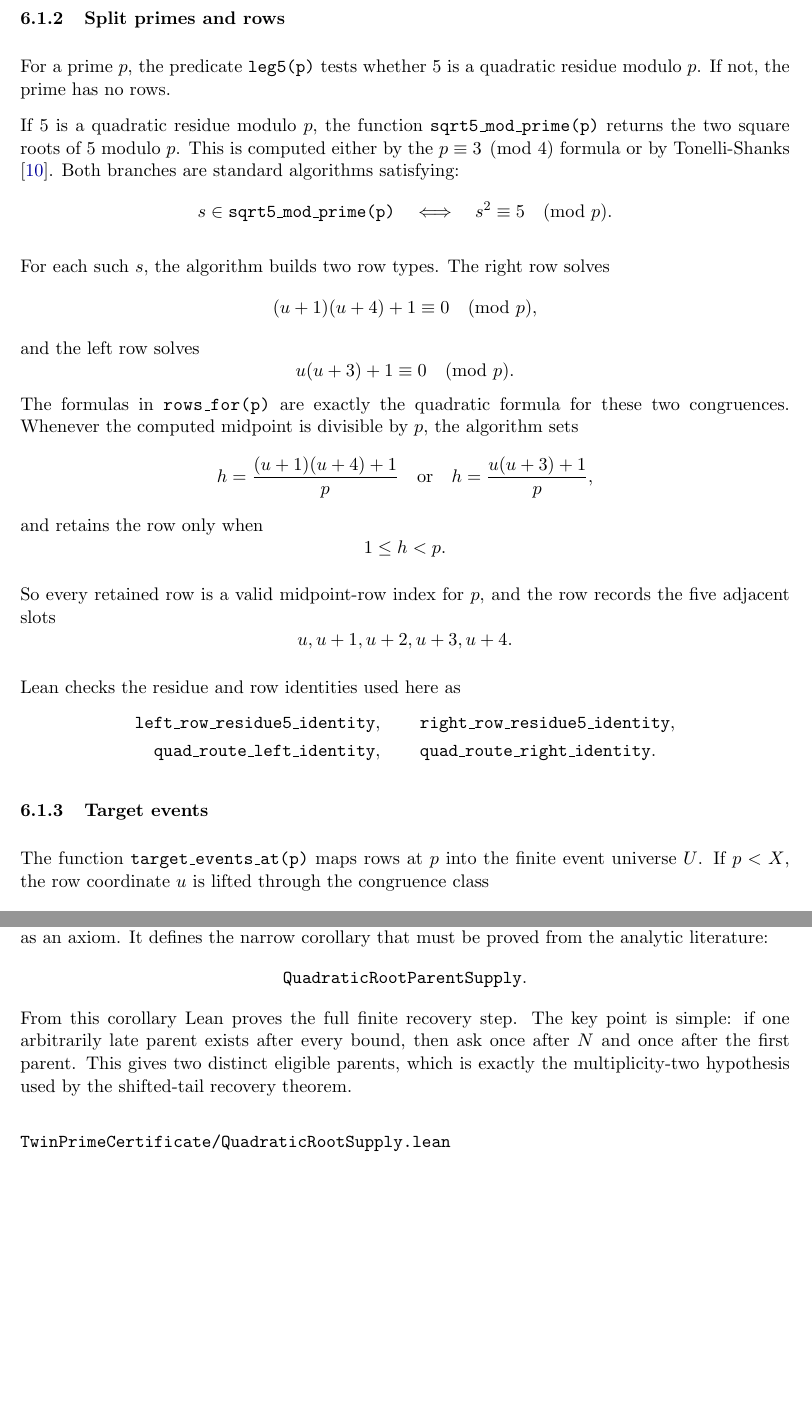
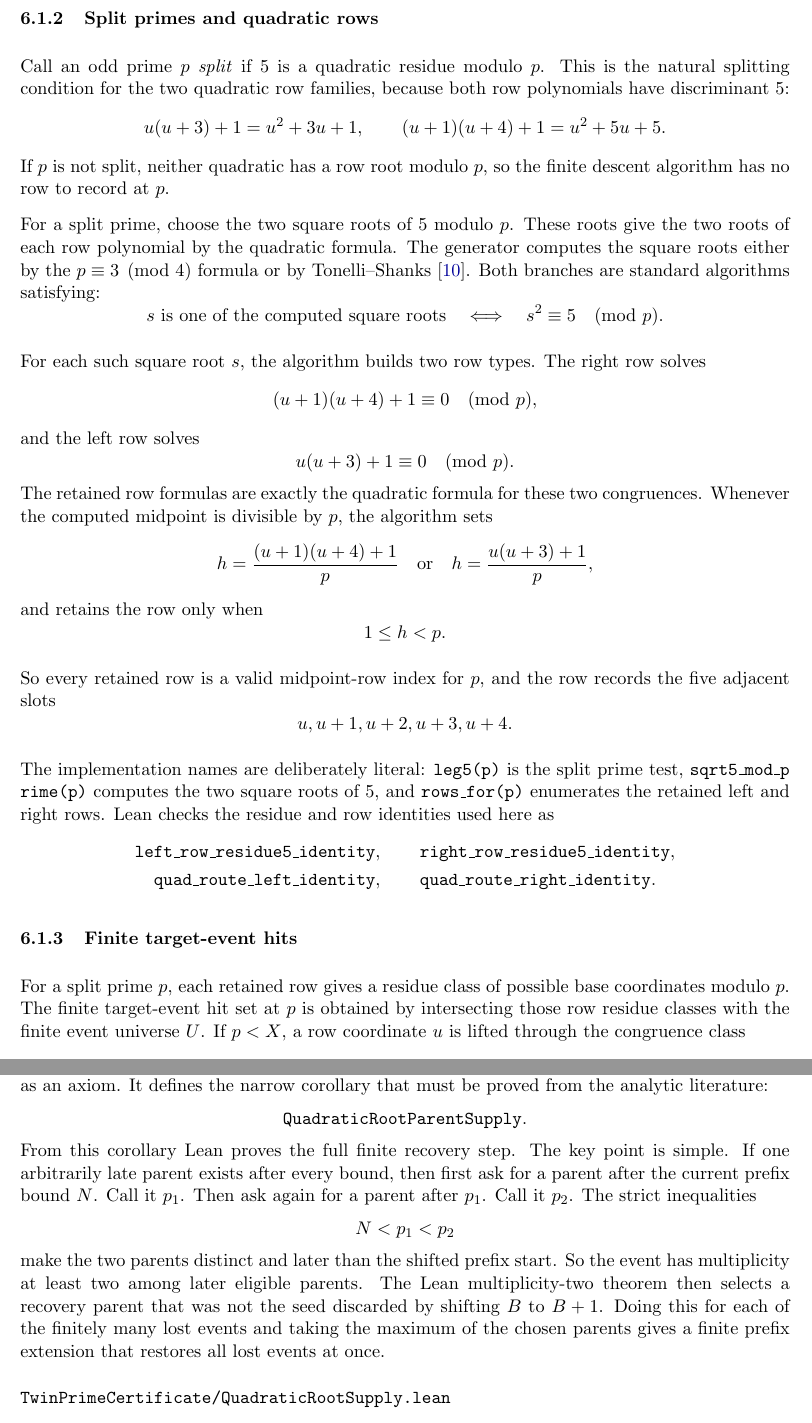
Before and after one commit to alegator-cs/infinite_twin_primes, a LaTeX document (paper/twin_prime_certificate_endpoint.tex): two parts of pages 17 and 21 of 35 before the commit and two parts of pages 17 and 22 of 35 after it, joined at a grey line, cut so that both start at the same text, the shorter picture padded with empty space. The pictures show the PDF file paper/twin_prime_certificate_endpoint.pdf that the author committed with the source.

Commit message:
Polish paper terminology and recovery explanation

```diff
--- a/paper/twin_prime_certificate_endpoint.tex
+++ b/paper/twin_prime_certificate_endpoint.tex
@@ -840,24 +841,32 @@ The generated data gives
   |A|=95568.
 \]
 
-\subsubsection{Split primes and rows}
-
-For a prime \(p\), the predicate \Code{leg5(p)} tests whether \(5\) is a
-quadratic residue modulo \(p\).  If not, the prime has no rows.
-
-If \(5\) is a quadratic residue modulo \(p\), the function
-\Code{sqrt5\_mod\_prime(p)} returns the two square roots of \(5\) modulo
-\(p\).  This is computed either by the \(p\equiv 3\pmod 4\) formula or by
-Tonelli-Shanks \cite{Shanks1973}.  Both branches are standard algorithms
+\subsubsection{Split primes and quadratic rows}
+
+Call an odd prime \(p\) \emph{split} if \(5\) is a quadratic residue modulo
+\(p\).  This is the natural splitting condition for the two quadratic row
+families, because both row polynomials have discriminant \(5\):
+\[
+  u(u+3)+1=u^2+3u+1,
+  \qquad
+  (u+1)(u+4)+1=u^2+5u+5.
+\]
+If \(p\) is not split, neither quadratic has a row root modulo \(p\), so the
+finite descent algorithm has no row to record at \(p\).
+
+For a split prime, choose the two square roots of \(5\) modulo \(p\).  These
+roots give the two roots of each row polynomial by the quadratic formula.  The
+generator computes the square roots either by the \(p\equiv3\pmod4\) formula or
+by Tonelli--Shanks \cite{Shanks1973}.  Both branches are standard algorithms
 satisfying:
 \[
-  s\in\Code{sqrt5\_mod\_prime(p)}
+  s\ \text{is one of the computed square roots}
   \quad\Longleftrightarrow\quad
   s^2\equiv 5\pmod p.
 \]
 
-For each such \(s\), the algorithm builds two row types.
-The right row solves
+For each such square root \(s\), the algorithm builds two row types.  The
+right row solves
 \[
   (u+1)(u+4)+1\equiv 0\pmod p,
 \]
@@ -865,8 +874,8 @@ and the left row solves
 \[
   u(u+3)+1\equiv 0\pmod p.
 \]
-The formulas in \Code{rows\_for(p)} are exactly the quadratic formula for
-these two congruences.  Whenever the computed midpoint is divisible by \(p\),
+The retained row formulas are exactly the quadratic formula for these two
+congruences.  Whenever the computed midpoint is divisible by \(p\),
 the algorithm sets
 \[
   h=\frac{(u+1)(u+4)+1}{p}
@@ -884,7 +893,10 @@ records the five adjacent slots
   u,u+1,u+2,u+3,u+4.
 \]
 
-Lean checks the residue and row identities used here as
+The implementation names are deliberately literal: \Code{leg5(p)} is the split
+prime test, \Code{sqrt5\_mod\_prime(p)} computes the two square roots of \(5\),
+and \Code{rows\_for(p)} enumerates the retained left and right rows.  Lean
+checks the residue and row identities used here as
 \[
 \begin{gathered}
   \Lean{left\_row\_residue5\_identity},\qquad
@@ -894,16 +906,15 @@ Lean checks the residue and row identities used here as
 \end{gathered}
 \]
 
-\subsubsection{Target events}
-
-The function \Code{target\_events\_at(p)} maps rows at \(p\) into the finite
-event universe \(U\).  If \(p<X\), the row coordinate \(u\) is lifted through
-the congruence class
+\subsubsection{Finite target-event hits}
+
+For a split prime \(p\), each retained row gives a residue class of possible
+base coordinates modulo \(p\).  The finite target-event hit set at \(p\) is
+obtained by intersecting those row residue classes with the finite event
+universe \(U\).  If \(p<X\), a row coordinate \(u\) is lifted through the
+congruence class
 \[
   u,\ u+p,\ u+2p,\ldots <X.
 \]
 For each lifted \(u\), the side-labeled events \((u,0)\) and \((u,1)\) are
 looked up in \(U\).  If present, their integer identifiers are inserted.  The
-result is sorted and deduplicated.  So \Code{target\_events\_at(p)}
-returns exactly the finite set of generated Base-side events hit directly by
-rows at \(p\).
@@ -1071,3 +1095,17 @@ overflow after shifting a hypothetical cofinal tail start from \(B\) to
 \(B+1\), the proof needs a recovery principle: every event lost by removing
 the first seed must have arbitrarily late eligible split-prime parents.
 
+Here is the recovery problem in concrete terms.  An MP/PM event is a
+side-labeled target coordinate, for example
+\[
+  e=(u,\operatorname{MP})
+  \quad\text{or}\quad
+  e=(u,\operatorname{PM}).
+\]
+Saying that a split prime \(p\) is a \emph{parent} of \(e\) means that one of
+the two quadratic row families has a legal row at \(p\),
+\[
+  L(a)=p h
+  \quad\text{or}\quad
+  R(a)=p h,
+  \qquad 1\le h<p,
@@ -1073,0 +1123,8 @@ the first seed must have arbitrarily late eligible split-prime parents.
+\(a\) satisfying
+\[
+  a(a+3)+1=p h,\qquad 1\le h<p,
+\]
+with \(a\) in one of the finite residue classes that the route certificate
+knows descends to \(u_0\).  A right-row parent is the analogous condition
+\[
+  (a+1)(a+4)+1=p h,\qquad 1\le h<p.
@@ -1093,10 +1157,18 @@ proved from the analytic literature:
   \Lean{QuadraticRootParentSupply}.
 \]
 From this corollary Lean proves the full finite recovery step.  The key point
-is simple: if one arbitrarily late parent exists after every bound, then ask
-once after \(N\) and once after the first parent.  This gives two distinct
-eligible parents, which is exactly the multiplicity-two hypothesis used by
-the shifted-tail recovery theorem.
+is simple.  If one arbitrarily late parent exists after every bound, then first
+ask for a parent after the current prefix bound \(N\).  Call it \(p_1\).  Then
+ask again for a parent after \(p_1\).  Call it \(p_2\).  The strict inequalities
+\[
+  N<p_1<p_2
+\]
+make the two parents distinct and later than the shifted prefix start.  So the
+event has multiplicity at least two among later eligible parents.  The Lean
+multiplicity-two theorem then selects a recovery parent that was not the seed
+discarded by shifting \(B\) to \(B+1\).  Doing this for each of the finitely
+many lost events and taking the maximum of the chosen parents gives a finite
+prefix extension that restores all lost events at once.
 
 \begin{filelist}
   \FileEntry{TwinPrimeCertificate/QuadraticRootSupply.lean}
```
Also changed, not shown: paper/twin_prime_certificate_endpoint.pdf, paper/twin_prime_certificate_endpoint.tex (116 more changed lines).
